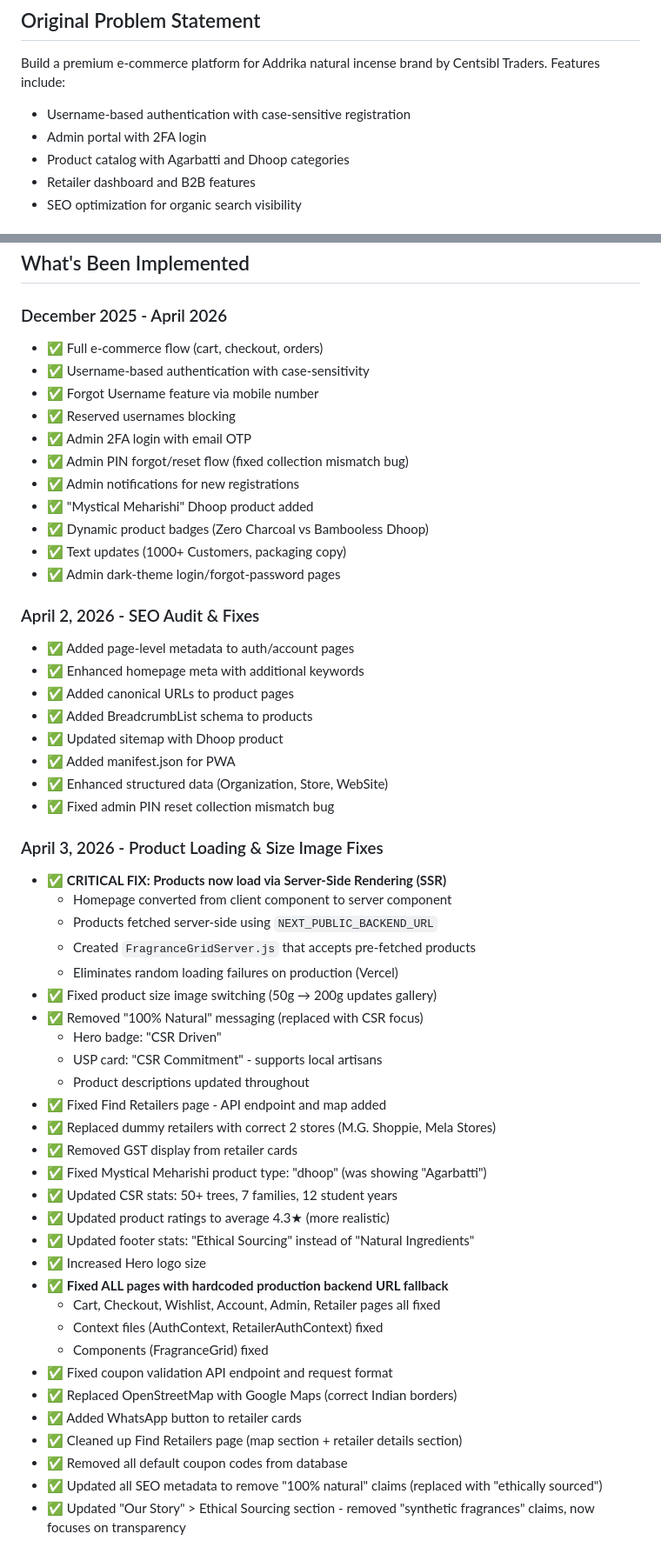
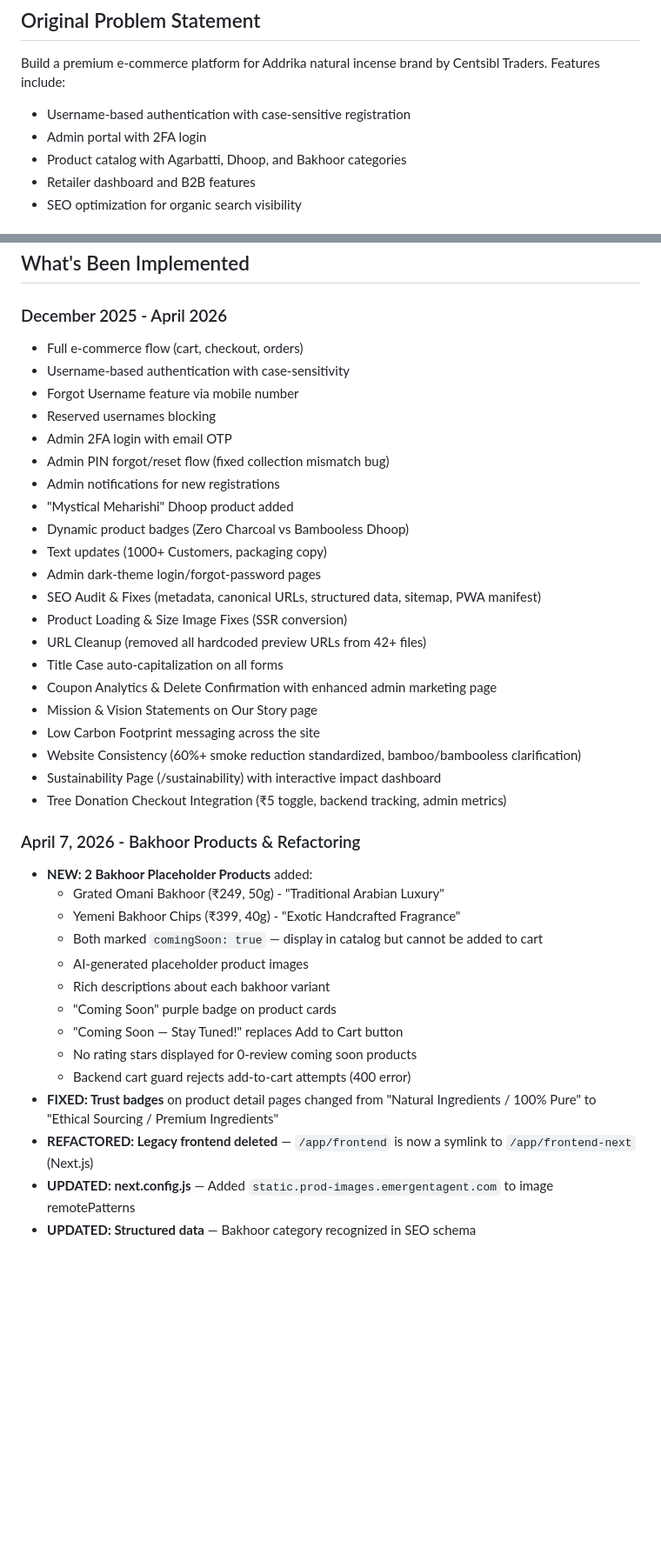
Before and after one commit to SanMan911/Addrika-Fragrances, a Markdown page: memory/PRD.md, 2 parts joined by grey strips. Shown at 87% size. GitHub-like rendering; blank space fills up the shorter version.

Commit message:
auto-commit for 76569641-1c7b-4014-9027-b32857928681

```diff
--- a/memory/PRD.md
+++ b/memory/PRD.md
@@ -4,7 +4,7 @@
 Build a premium e-commerce platform for Addrika natural incense brand by Centsibl Traders. Features include:
 - Username-based authentication with case-sensitive registration
 - Admin portal with 2FA login
-- Product catalog with Agarbatti and Dhoop categories
+- Product catalog with Agarbatti, Dhoop, and Bakhoor categories
 - Retailer dashboard and B2B features
 - SEO optimization for organic search visibility
 
@@ -32,56 +32,41 @@ Build a premium e-commerce platform for Addrika natural incense brand by Centsib
 ## What's Been Implemented
 
 ### December 2025 - April 2026
-- ✅ Full e-commerce flow (cart, checkout, orders)
-- ✅ Username-based authentication with case-sensitivity
-- ✅ Forgot Username feature via mobile number
-- ✅ Reserved usernames blocking
-- ✅ Admin 2FA login with email OTP
-- ✅ Admin PIN forgot/reset flow (fixed collection mismatch bug)
-- ✅ Admin notifications for new registrations
-- ✅ "Mystical Meharishi" Dhoop product added
-- ✅ Dynamic product badges (Zero Charcoal vs Bambooless Dhoop)
-- ✅ Text updates (1000+ Customers, packaging copy)
-- ✅ Admin dark-theme login/forgot-password pages
+- Full e-commerce flow (cart, checkout, orders)
+- Username-based authentication with case-sensitivity
+- Forgot Username feature via mobile number
+- Reserved usernames blocking
+- Admin 2FA login with email OTP
+- Admin PIN forgot/reset flow (fixed collection mismatch bug)
+- Admin notifications for new registrations
+- "Mystical Meharishi" Dhoop product added
+- Dynamic product badges (Zero Charcoal vs Bambooless Dhoop)
+- Text updates (1000+ Customers, packaging copy)
+- Admin dark-theme login/forgot-password pages
+- SEO Audit & Fixes (metadata, canonical URLs, structured data, sitemap, PWA manifest)
+- Product Loading & Size Image Fixes (SSR conversion)
+- URL Cleanup (removed all hardcoded preview URLs from 42+ files)
+- Title Case auto-capitalization on all forms
+- Coupon Analytics & Delete Confirmation with enhanced admin marketing page
+- Mission & Vision Statements on Our Story page
+- Low Carbon Footprint messaging across the site
+- Website Consistency (60%+ smoke reduction standardized, bamboo/bambooless clarification)
+- Sustainability Page (/sustainability) with interactive impact dashboard
+- Tree Donation Checkout Integration (₹5 toggle, backend tracking, admin metrics)
 
-### April 2, 2026 - SEO Audit & Fixes
-- ✅ Added page-level metadata to auth/account pages
-- ✅ Enhanced homepage meta with additional keywords
-- ✅ Added canonical URLs to product pages
-- ✅ Added BreadcrumbList schema to products
-- ✅ Updated sitemap with Dhoop product
-- ✅ Added manifest.json for PWA
-- ✅ Enhanced structured data (Organization, Store, WebSite)
-- ✅ Fixed admin PIN reset collection mismatch bug
+### April 7, 2026 - Bakhoor Products & Refactoring
+- **NEW: 2 Bakhoor Placeholder Products** added:
+  - Grated Omani Bakhoor (₹249, 50g) - "Traditional Arabian Luxury"
+  - Yemeni Bakhoor Chips (₹399, 40g) - "Exotic Handcrafted Fragrance"
+  - Both marked `comingSoon: true` — display in catalog but cannot be added to cart
+  - AI-generated placeholder product images
+  - Rich descriptions about each bakhoor variant
+  - "Coming Soon" purple badge on product cards
+  - "Coming Soon — Stay Tuned!" replaces Add to Cart button
+  - No rating stars displayed for 0-review coming soon products
+  - Backend cart guard rejects add-to-cart attempts (400 error)
+- **FIXED: Trust badges** on product detail pages changed from "Natural Ingredients / 100% Pure" to "Ethical Sourcing / Premium Ingredients"
+- **REFACTORED: Legacy frontend deleted** — `/app/frontend` is now a symlink to `/app/frontend-next` (Next.js)
+- **UPDATED: next.config.js** — Added `static.prod-images.emergentagent.com` to image remotePatterns
+- **UPDATED: Structured data** — Bakhoor category recognized in SEO schema
 
-### April 3, 2026 - Product Loading & Size Image Fixes
-- ✅ **CRITICAL FIX: Products now load via Server-Side Rendering (SSR)**
-  - Homepage converted from client component to server component
-  - Products fetched server-side using `NEXT_PUBLIC_BACKEND_URL`
-  - Created `FragranceGridServer.js` that accepts pre-fetched products
-  - Eliminates random loading failures on production (Vercel)
-- ✅ Fixed product size image switching (50g → 200g updates gallery)
-- ✅ Removed "100% Natural" messaging (replaced with CSR focus)
-  - Hero badge: "CSR Driven"
-  - USP card: "CSR Commitment" - supports local artisans
-  - Product descriptions updated throughout
-- ✅ Fixed Find Retailers page - API endpoint and map added
-- ✅ Replaced dummy retailers with correct 2 stores (M.G. Shoppie, Mela Stores)
-- ✅ Removed GST display from retailer cards
-- ✅ Fixed Mystical Meharishi product type: "dhoop" (was showing "Agarbatti")
-- ✅ Updated CSR stats: 50+ trees, 7 families, 12 student years
-- ✅ Updated product ratings to average 4.3★ (more realistic)
-- ✅ Updated footer stats: "Ethical Sourcing" instead of "Natural Ingredients"
-- ✅ Increased Hero logo size
-- ✅ **Fixed ALL pages with hardcoded production backend URL fallback**
-  - Cart, Checkout, Wishlist, Account, Admin, Retailer pages all fixed
-  - Context files (AuthContext, RetailerAuthContext) fixed
-  - Components (FragranceGrid) fixed
-- ✅ Fixed coupon validation API endpoint and request format
-- ✅ Replaced OpenStreetMap with Google Maps (correct Indian borders)
-- ✅ Added WhatsApp button to retailer cards
-- ✅ Cleaned up Find Retailers page (map section + retailer details section)
-- ✅ Removed all default coupon codes from database
-- ✅ Updated all SEO metadata to remove "100% natural" claims (replaced with "ethically sourced")
-- ✅ Updated "Our Story" > Ethical Sourcing section - removed "synthetic fragrances" claims, now focuses on transparency
-
```
Also changed, not shown: other parts of memory/PRD.md (+24 -104 lines).
